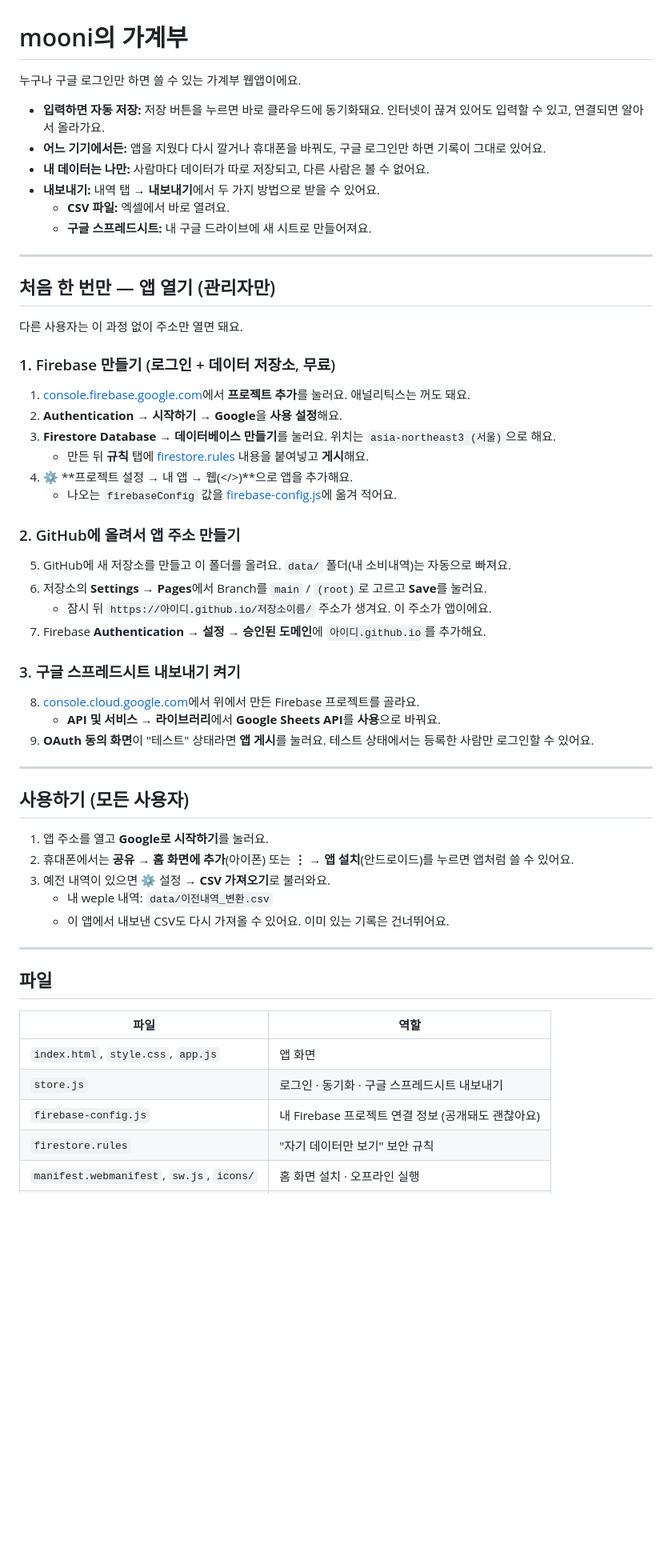
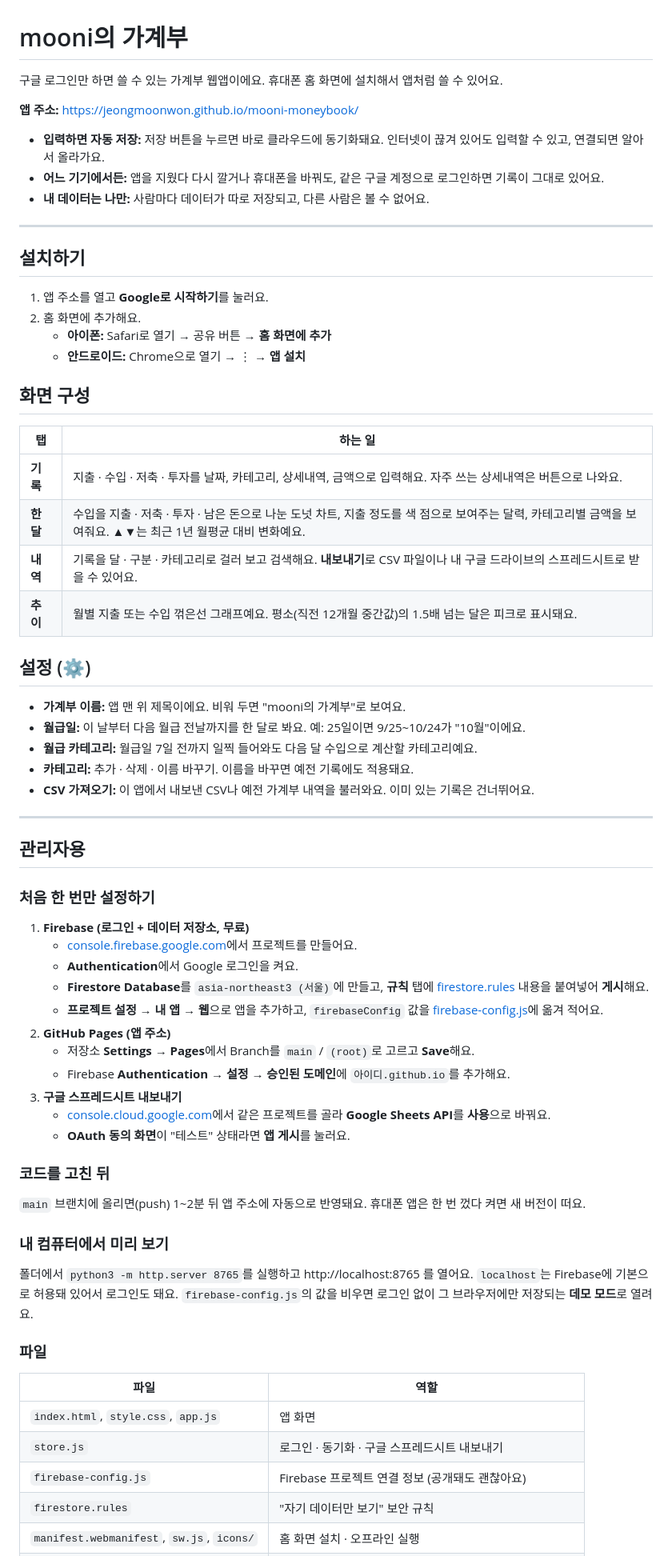
Before and after one commit to jeongmoonwon/mooni-moneybook, a Markdown page: README.md, the part around one of its changes. Shown at 80% size. Drawn GitHub-style; blank space fills up the shorter version.

Commit message:
README: 앱 주소, 탭·설정 설명, 배포 방법 반영
Co-Authored-By: Claude Opus 5.5 <noreply@anthropic.com>

```diff
--- a/README.md
+++ b/README.md
@@ -1,57 +1,69 @@
 # mooni의 가계부
 
-누구나 구글 로그인만 하면 쓸 수 있는 가계부 웹앱이에요.
+구글 로그인만 하면 쓸 수 있는 가계부 웹앱이에요. 휴대폰 홈 화면에 설치해서 앱처럼 쓸 수 있어요.
+
+**앱 주소:** https://jeongmoonwon.github.io/mooni-moneybook/
 
 - **입력하면 자동 저장:** 저장 버튼을 누르면 바로 클라우드에 동기화돼요. 인터넷이 끊겨 있어도 입력할 수 있고, 연결되면 알아서 올라가요.
-- **어느 기기에서든:** 앱을 지웠다 다시 깔거나 휴대폰을 바꿔도, 구글 로그인만 하면 기록이 그대로 있어요.
+- **어느 기기에서든:** 앱을 지웠다 다시 깔거나 휴대폰을 바꿔도, 같은 구글 계정으로 로그인하면 기록이 그대로 있어요.
 - **내 데이터는 나만:** 사람마다 데이터가 따로 저장되고, 다른 사람은 볼 수 없어요.
-- **내보내기:** 내역 탭 → **내보내기**에서 두 가지 방법으로 받을 수 있어요.
-  - **CSV 파일:** 엑셀에서 바로 열려요.
-  - **구글 스프레드시트:** 내 구글 드라이브에 새 시트로 만들어져요.
 
 ---
 
-## 처음 한 번만 — 앱 열기 (관리자만)
+## 설치하기
 
-다른 사용자는 이 과정 없이 주소만 열면 돼요.
+1. 앱 주소를 열고 **Google로 시작하기**를 눌러요.
+2. 홈 화면에 추가해요.
+   - **아이폰:** Safari로 열기 → 공유 버튼 → **홈 화면에 추가**
+   - **안드로이드:** Chrome으로 열기 → ⋮ → **앱 설치**
 
-### 1. Firebase 만들기 (로그인 + 데이터 저장소, 무료)
-1. [console.firebase.google.com](https://console.firebase.google.com)에서 **프로젝트 추가**를 눌러요. 애널리틱스는 꺼도 돼요.
-2. **Authentication → 시작하기 → Google**을 **사용 설정**해요.
-3. **Firestore Database → 데이터베이스 만들기**를 눌러요. 위치는 `asia-northeast3 (서울)`으로 해요.
-   - 만든 뒤 **규칙** 탭에 [firestore.rules](firestore.rules) 내용을 붙여넣고 **게시**해요.
-4. ⚙️ **프로젝트 설정 → 내 앱 → 웹(</>)**으로 앱을 추가해요.
-   - 나오는 `firebaseConfig` 값을 [firebase-config.js](firebase-config.js)에 옮겨 적어요.
+## 화면 구성
 
-### 2. GitHub에 올려서 앱 주소 만들기
-5. GitHub에 새 저장소를 만들고 이 폴더를 올려요. `data/` 폴더(내 소비내역)는 자동으로 빠져요.
-6. 저장소의 **Settings → Pages**에서 Branch를 `main` / `(root)`로 고르고 **Save**를 눌러요.
-   - 잠시 뒤 `https://아이디.github.io/저장소이름/` 주소가 생겨요. 이 주소가 앱이에요.
-7. Firebase **Authentication → 설정 → 승인된 도메인**에 `아이디.github.io`를 추가해요.
+| 탭 | 하는 일 |
+|---|---|
+| **기록** | 지출 · 수입 · 저축 · 투자를 날짜, 카테고리, 상세내역, 금액으로 입력해요. 자주 쓰는 상세내역은 버튼으로 나와요. |
+| **한 달** | 수입을 지출 · 저축 · 투자 · 남은 돈으로 나눈 도넛 차트, 지출 정도를 색 점으로 보여주는 달력, 카테고리별 금액을 보여줘요. ▲▼는 최근 1년 월평균 대비 변화예요. |
+| **내역** | 기록을 달 · 구분 · 카테고리로 걸러 보고 검색해요. **내보내기**로 CSV 파일이나 내 구글 드라이브의 스프레드시트로 받을 수 있어요. |
+| **추이** | 월별 지출 또는 수입 꺾은선 그래프예요. 평소(직전 12개월 중간값)의 1.5배 넘는 달은 피크로 표시돼요. |
 
-### 3. 구글 스프레드시트 내보내기 켜기
-8. [console.cloud.google.com](https://console.cloud.google.com)에서 위에서 만든 Firebase 프로젝트를 골라요.
-   - **API 및 서비스 → 라이브러리**에서 **Google Sheets API**를 **사용**으로 바꿔요.
-9. **OAuth 동의 화면**이 "테스트" 상태라면 **앱 게시**를 눌러요. 테스트 상태에서는 등록한 사람만 로그인할 수 있어요.
+## 설정 (⚙️)
+
+- **가계부 이름:** 앱 맨 위 제목이에요. 비워 두면 "mooni의 가계부"로 보여요.
+- **월급일:** 이 날부터 다음 월급 전날까지를 한 달로 봐요. 예: 25일이면 9/25~10/24가 "10월"이에요.
+- **월급 카테고리:** 월급일 7일 전까지 일찍 들어와도 다음 달 수입으로 계산할 카테고리예요.
+- **카테고리:** 추가 · 삭제 · 이름 바꾸기. 이름을 바꾸면 예전 기록에도 적용돼요.
+- **CSV 가져오기:** 이 앱에서 내보낸 CSV나 예전 가계부 내역을 불러와요. 이미 있는 기록은 건너뛰어요.
 
 ---
 
-## 사용하기 (모든 사용자)
+## 관리자용
 
-1. 앱 주소를 열고 **Google로 시작하기**를 눌러요.
-2. 휴대폰에서는 **공유 → 홈 화면에 추가**(아이폰) 또는 **⋮ → 앱 설치**(안드로이드)를 누르면 앱처럼 쓸 수 있어요.
-3. 예전 내역이 있으면 ⚙️ 설정 → **CSV 가져오기**로 불러와요.
-   - 내 weple 내역: `data/이전내역_변환.csv`
-   - 이 앱에서 내보낸 CSV도 다시 가져올 수 있어요. 이미 있는 기록은 건너뛰어요.
+### 처음 한 번만 설정하기
+1. **Firebase (로그인 + 데이터 저장소, 무료)**
+   - [console.firebase.google.com](https://console.firebase.google.com)에서 프로젝트를 만들어요.
+   - **Authentication**에서 Google 로그인을 켜요.
+   - **Firestore Database**를 `asia-northeast3 (서울)`에 만들고, **규칙** 탭에 [firestore.rules](firestore.rules) 내용을 붙여넣어 **게시**해요.
+   - **프로젝트 설정 → 내 앱 → 웹**으로 앱을 추가하고, `firebaseConfig` 값을 [firebase-config.js](firebase-config.js)에 옮겨 적어요.
+2. **GitHub Pages (앱 주소)**
+   - 저장소 **Settings → Pages**에서 Branch를 `main` / `(root)`로 고르고 **Save**해요.
+   - Firebase **Authentication → 설정 → 승인된 도메인**에 `아이디.github.io`를 추가해요.
+3. **구글 스프레드시트 내보내기**
+   - [console.cloud.google.com](https://console.cloud.google.com)에서 같은 프로젝트를 골라 **Google Sheets API**를 **사용**으로 바꿔요.
+   - **OAuth 동의 화면**이 "테스트" 상태라면 **앱 게시**를 눌러요.
 
----
+### 코드를 고친 뒤
+`main` 브랜치에 올리면(push) 1~2분 뒤 앱 주소에 자동으로 반영돼요. 휴대폰 앱은 한 번 껐다 켜면 새 버전이 떠요.
 
-## 파일
+### 내 컴퓨터에서 미리 보기
+폴더에서 `python3 -m http.server 8765`를 실행하고 http://localhost:8765 를 열어요. `localhost`는 Firebase에 기본으로 허용돼 있어서 로그인도 돼요.
+`firebase-config.js`의 값을 비우면 로그인 없이 그 브라우저에만 저장되는 **데모 모드**로 열려요.
+
+### 파일
 
 | 파일 | 역할 |
 |---|---|
 | `index.html`, `style.css`, `app.js` | 앱 화면 |
 | `store.js` | 로그인 · 동기화 · 구글 스프레드시트 내보내기 |
-| `firebase-config.js` | 내 Firebase 프로젝트 연결 정보 (공개돼도 괜찮아요) |
+| `firebase-config.js` | Firebase 프로젝트 연결 정보 (공개돼도 괜찮아요) |
 | `firestore.rules` | "자기 데이터만 보기" 보안 규칙 |
 | `manifest.webmanifest`, `sw.js`, `icons/` | 홈 화면 설치 · 오프라인 실행 |
```
Also changed, not shown: other parts of README.md (+5 -8 lines).
